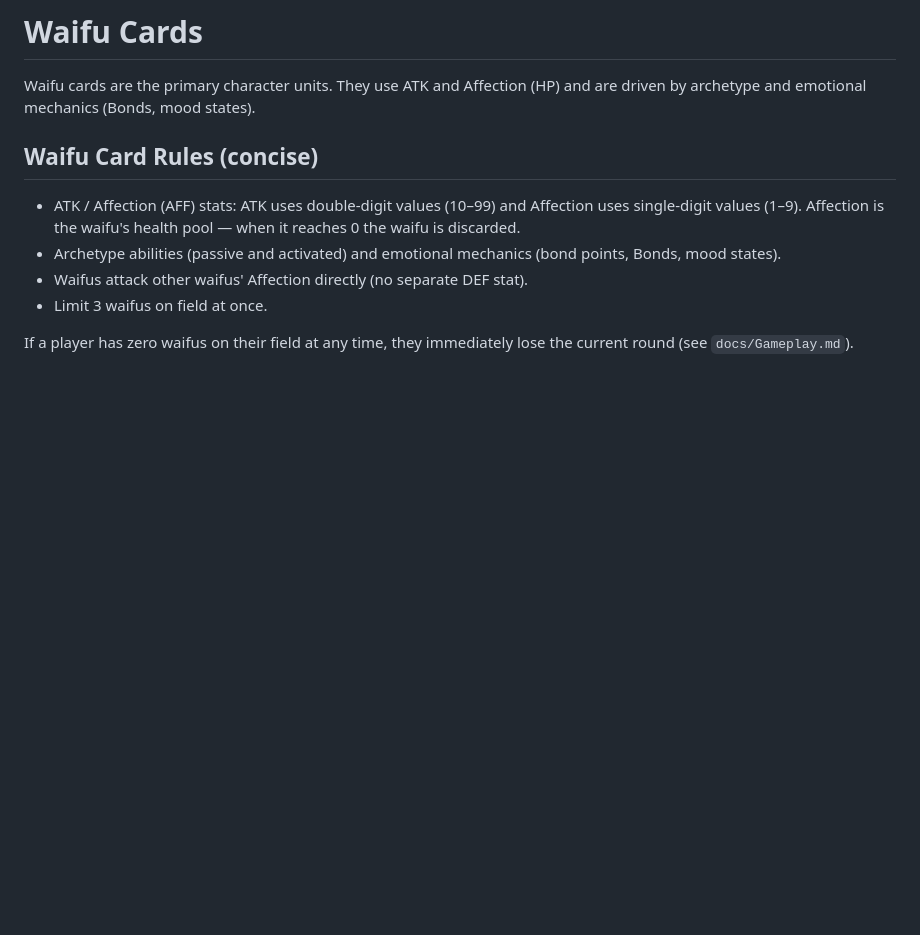
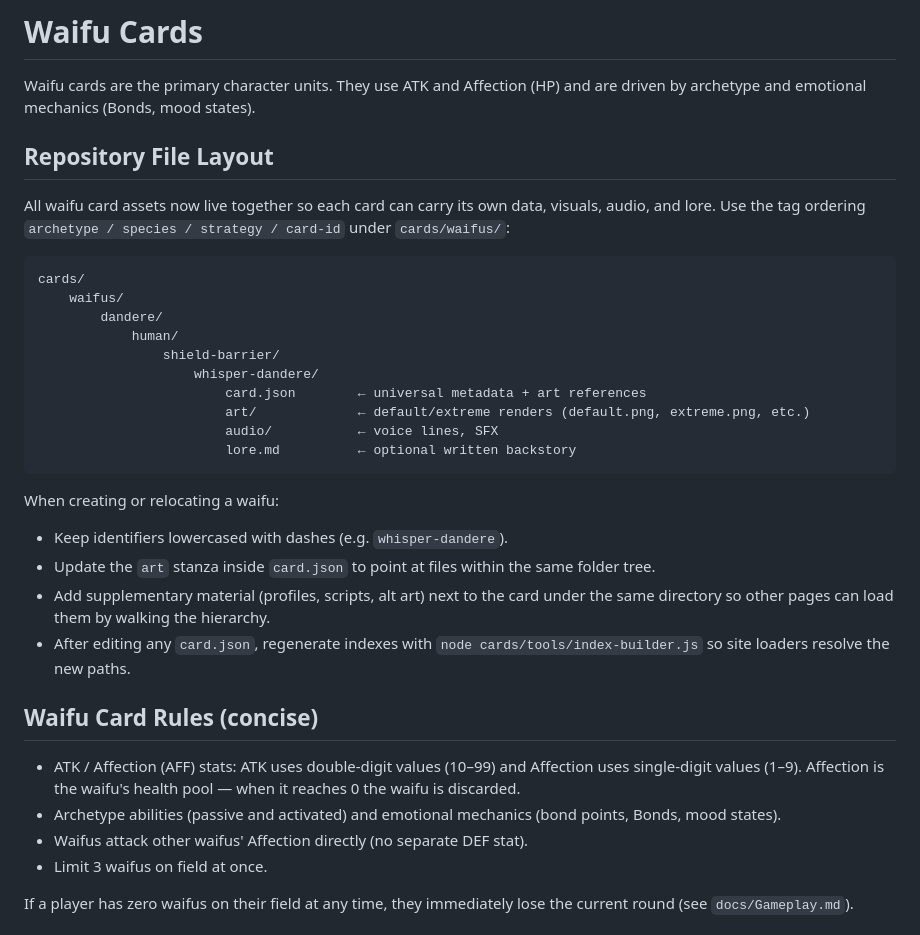
Before and after one commit to CosmicPhoenix171/WaifuWarsTCG, a Markdown page: Notes/docs/WaifuCards.md, the part around the change. Drawn GitHub-style; blank space fills up the shorter version.

Commit message:
docs: Update repository file layout for waifu cards, detailing asset organization and creation guidelines

````diff
--- a/Notes/docs/WaifuCards.md
+++ b/Notes/docs/WaifuCards.md
@@ -1,6 +1,30 @@
 # Waifu Cards
 
 Waifu cards are the primary character units. They use ATK and Affection (HP) and are driven by archetype and emotional mechanics (Bonds, mood states).
+
+## Repository File Layout
+
+All waifu card assets now live together so each card can carry its own data, visuals, audio, and lore. Use the tag ordering `archetype / species / strategy / card-id` under `cards/waifus/`:
+
+```plaintext
+cards/
+	waifus/
+		dandere/
+			human/
+				shield-barrier/
+					whisper-dandere/
+						card.json        ← universal metadata + art references
+						art/             ← default/extreme renders (default.png, extreme.png, etc.)
+						audio/           ← voice lines, SFX
+						lore.md          ← optional written backstory
+```
+
+When creating or relocating a waifu:
+
+- Keep identifiers lowercased with dashes (e.g. `whisper-dandere`).
+- Update the `art` stanza inside `card.json` to point at files within the same folder tree.
+- Add supplementary material (profiles, scripts, alt art) next to the card under the same directory so other pages can load them by walking the hierarchy.
+- After editing any `card.json`, regenerate indexes with `node cards/tools/index-builder.js` so site loaders resolve the new paths.
 
 ## Waifu Card Rules (concise)
 
````
